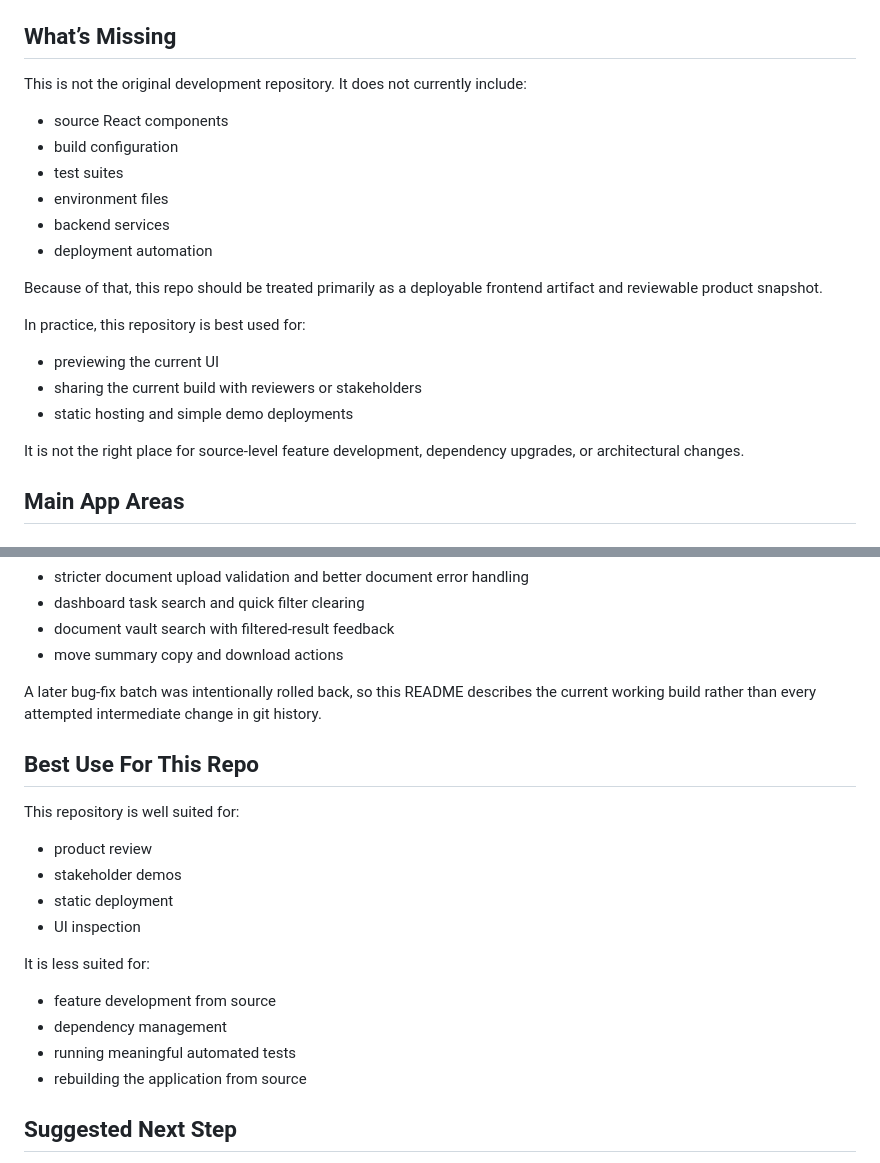
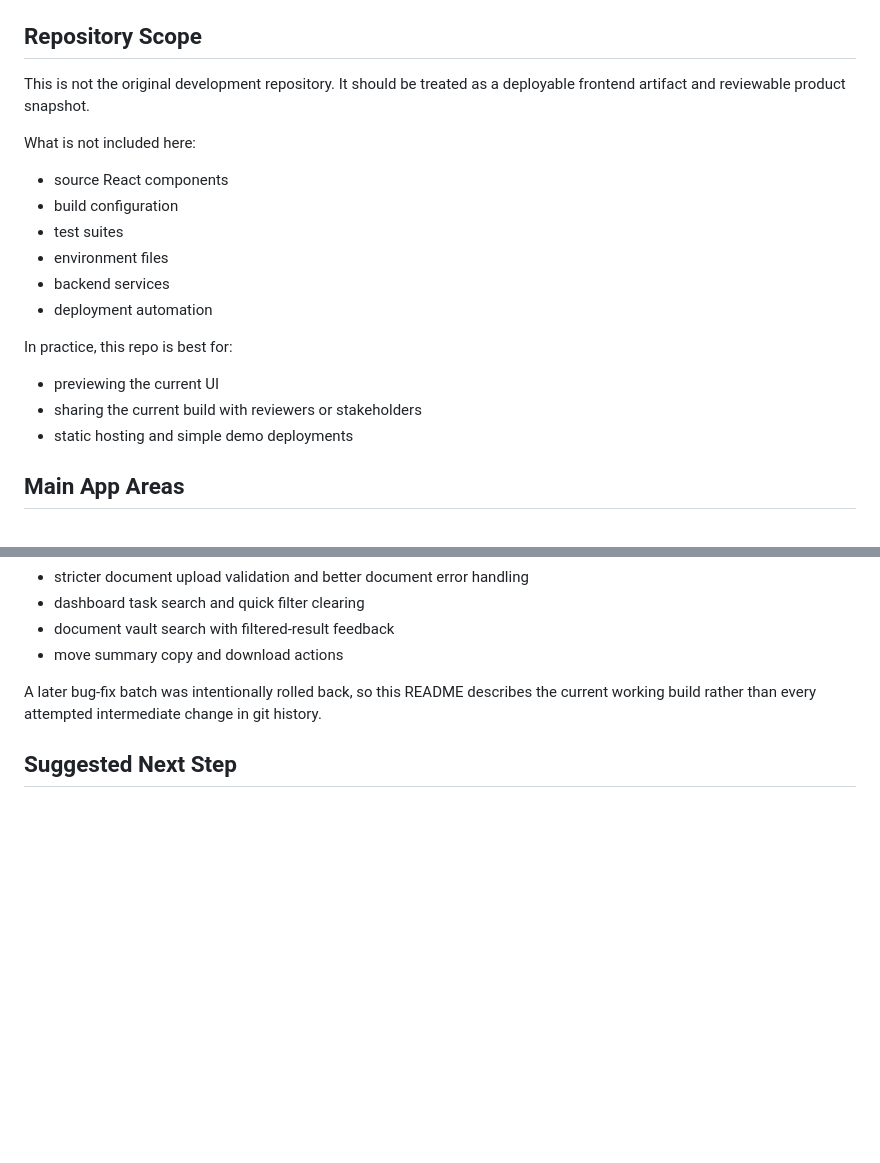
Before and after one commit to deepti-96/TouchDown, a Markdown page: README.md, 2 parts joined by grey strips. Drawn GitHub-style; blank space fills up the shorter version.

Commit message:
Trim redundant README scope notes

```diff
--- a/README.md
+++ b/README.md
@@ -38,9 +38,11 @@ This repository is intentionally small and currently tracks just the shipped sta
 - `favicon.svg` — checked-in favicon asset
 - `.gitignore` — local-environment cleanup rules for this artifact repo
 
-## What’s Missing
+## Repository Scope
 
-This is not the original development repository. It does not currently include:
+This is not the original development repository. It should be treated as a deployable frontend artifact and reviewable product snapshot.
+
+What is not included here:
 
 - source React components
 - build configuration
@@ -49,15 +51,11 @@ This is not the original development repository. It does not currently include:
 - backend services
 - deployment automation
 
-Because of that, this repo should be treated primarily as a deployable frontend artifact and reviewable product snapshot.
-
-In practice, this repository is best used for:
+In practice, this repo is best for:
 
 - previewing the current UI
 - sharing the current build with reviewers or stakeholders
 - static hosting and simple demo deployments
-
-It is not the right place for source-level feature development, dependency upgrades, or architectural changes.
 
 ## Main App Areas
 
@@ -175,22 +173,6 @@ This repository currently reflects a shipped static build with a few documentati
 
 A later bug-fix batch was intentionally rolled back, so this README describes the current working build rather than every attempted intermediate change in git history.
 
-## Best Use For This Repo
-
-This repository is well suited for:
-
-- product review
-- stakeholder demos
-- static deployment
-- UI inspection
-
-It is less suited for:
-
-- feature development from source
-- dependency management
-- running meaningful automated tests
-- rebuilding the application from source
-
 ## Suggested Next Step
 
 For long-term maintainability, pair this frontend build with the original source repository so this README can document the real stack, setup process, environment variables, build workflow, and backend dependencies.
```
